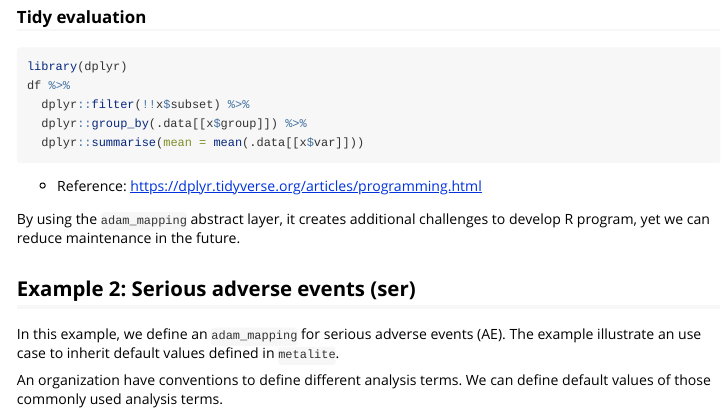
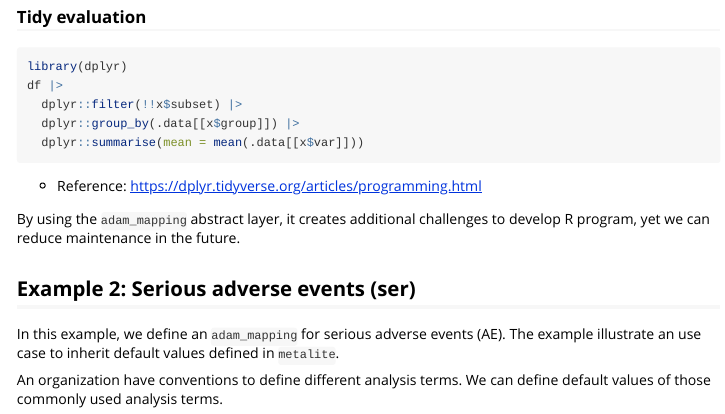
Before and after one commit to Merck/metalite, an R Markdown document (vignettes/adam-mapping.Rmd): the page in a window 1100 px wide, from 2220 px down. Rendered offline with R 4.5, knitr and Pandoc, with nearby package versions; some code elsewhere in the file could not run offline.

Commit message:
update pipe

````diff
--- a/vignettes/adam-mapping.Rmd
+++ b/vignettes/adam-mapping.Rmd
@@ -98,9 +98,9 @@ Reference: `eval` and expression. <https://adv-r.hadley.nz/evaluation.html?q=eva
 
 ```{r, eval = FALSE}
 library(dplyr)
-df %>%
-  dplyr::filter(!!x$subset) %>%
-  dplyr::group_by(.data[[x$group]]) %>%
+df |>
+  dplyr::filter(!!x$subset) |>
+  dplyr::group_by(.data[[x$group]]) |>
   dplyr::summarise(mean = mean(.data[[x$var]]))
 ```
 
````
